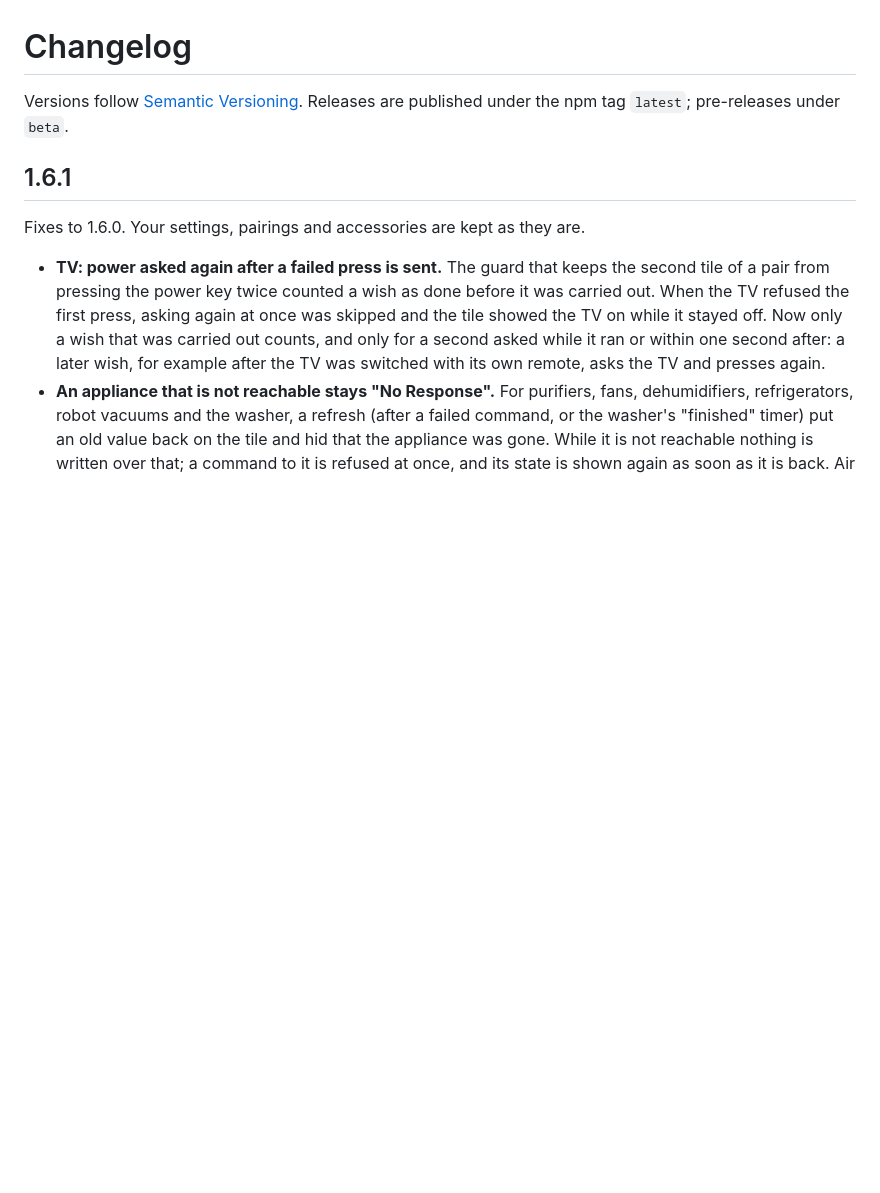
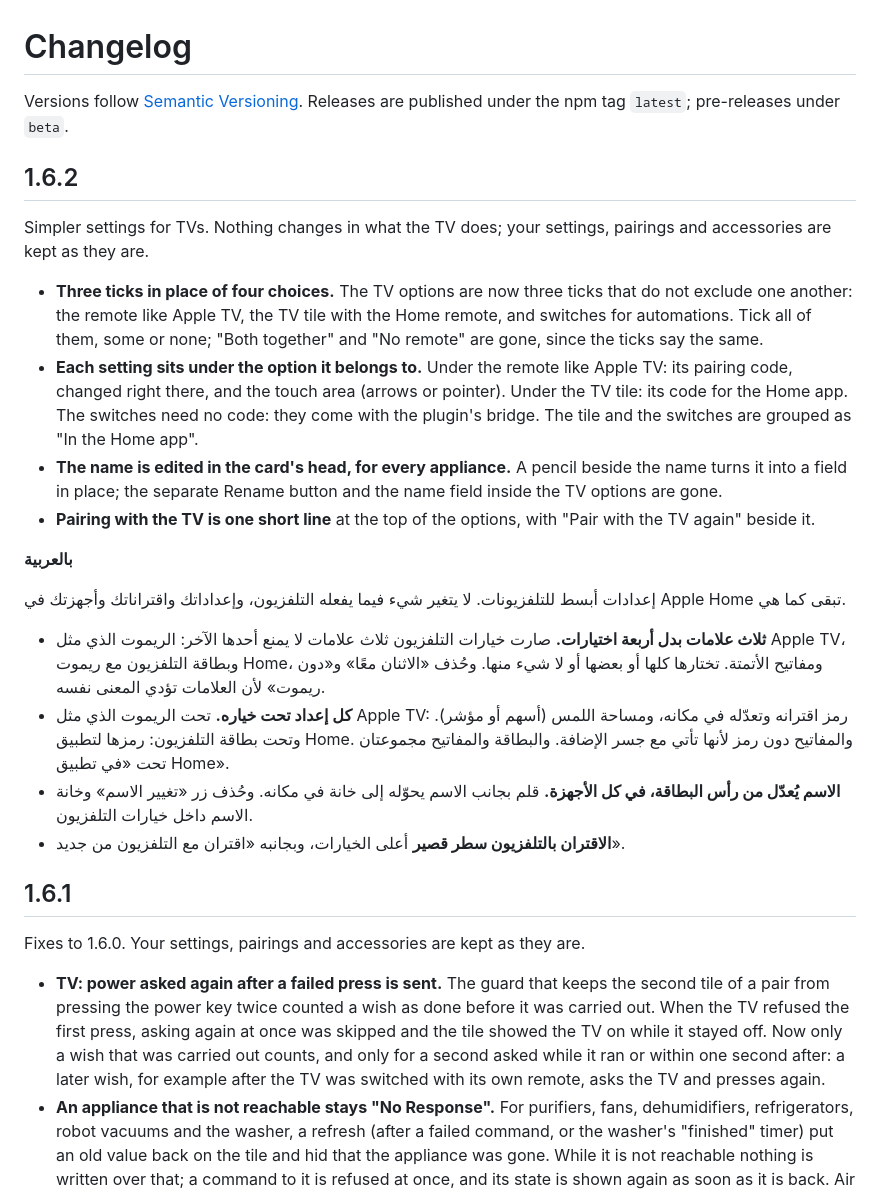
Before and after one commit to Abdulazizruh/homebridge-samsung-local, a Markdown page: CHANGELOG.md, the part around the change. GitHub-like rendering; blank space fills up the shorter version.

```diff
--- a/CHANGELOG.md
+++ b/CHANGELOG.md
@@ -1,6 +1,24 @@
 # Changelog
 
 Versions follow [Semantic Versioning](https://semver.org/). Releases are published under the npm tag `latest`; pre-releases under `beta`.
+
+## 1.6.2
+
+Simpler settings for TVs. Nothing changes in what the TV does; your settings, pairings and accessories are kept as they are.
+
+- **Three ticks in place of four choices.** The TV options are now three ticks that do not exclude one another: the remote like Apple TV, the TV tile with the Home remote, and switches for automations. Tick all of them, some or none; "Both together" and "No remote" are gone, since the ticks say the same.
+- **Each setting sits under the option it belongs to.** Under the remote like Apple TV: its pairing code, changed right there, and the touch area (arrows or pointer). Under the TV tile: its code for the Home app. The switches need no code: they come with the plugin's bridge. The tile and the switches are grouped as "In the Home app".
+- **The name is edited in the card's head, for every appliance.** A pencil beside the name turns it into a field in place; the separate Rename button and the name field inside the TV options are gone.
+- **Pairing with the TV is one short line** at the top of the options, with "Pair with the TV again" beside it.
+
+**بالعربية**
+
+إعدادات أبسط للتلفزيونات. لا يتغير شيء فيما يفعله التلفزيون، وإعداداتك واقتراناتك وأجهزتك في Apple Home تبقى كما هي.
+
+- **ثلاث علامات بدل أربعة اختيارات.** صارت خيارات التلفزيون ثلاث علامات لا يمنع أحدها الآخر: الريموت الذي مثل Apple TV، وبطاقة التلفزيون مع ريموت Home، ومفاتيح الأتمتة. تختارها كلها أو بعضها أو لا شيء منها. وحُذف «الاثنان معًا» و«دون ريموت» لأن العلامات تؤدي المعنى نفسه.
+- **كل إعداد تحت خياره.** تحت الريموت الذي مثل Apple TV: رمز اقترانه وتعدّله في مكانه، ومساحة اللمس (أسهم أو مؤشر). وتحت بطاقة التلفزيون: رمزها لتطبيق Home. والمفاتيح دون رمز لأنها تأتي مع جسر الإضافة. والبطاقة والمفاتيح مجموعتان تحت «في تطبيق Home».
+- **الاسم يُعدّل من رأس البطاقة، في كل الأجهزة.** قلم بجانب الاسم يحوّله إلى خانة في مكانه. وحُذف زر «تغيير الاسم» وخانة الاسم داخل خيارات التلفزيون.
+- **الاقتران بالتلفزيون سطر قصير** أعلى الخيارات، وبجانبه «اقتران مع التلفزيون من جديد».
 
 ## 1.6.1
 
```
Also changed, not shown: README.ar.md (+8 -10 lines), README.md (+8 -10 lines), assets/screenshots/options-tv-ar.png (added), assets/screenshots/options-tv.png, 3 other files.
